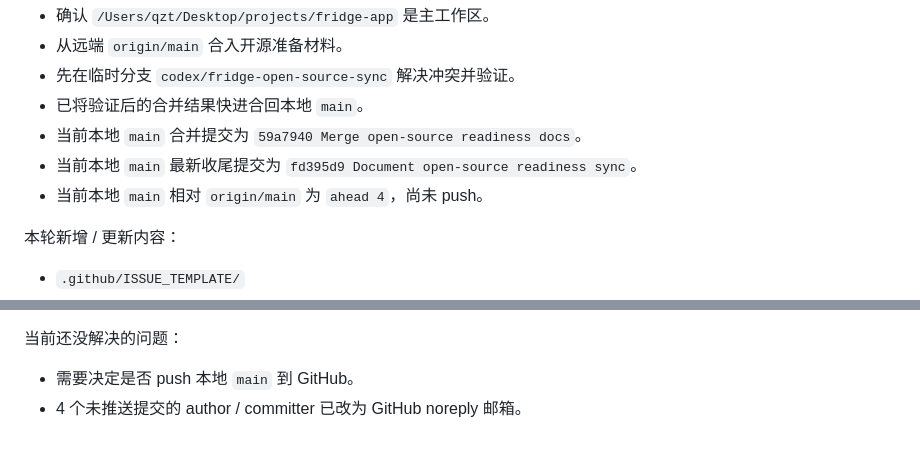
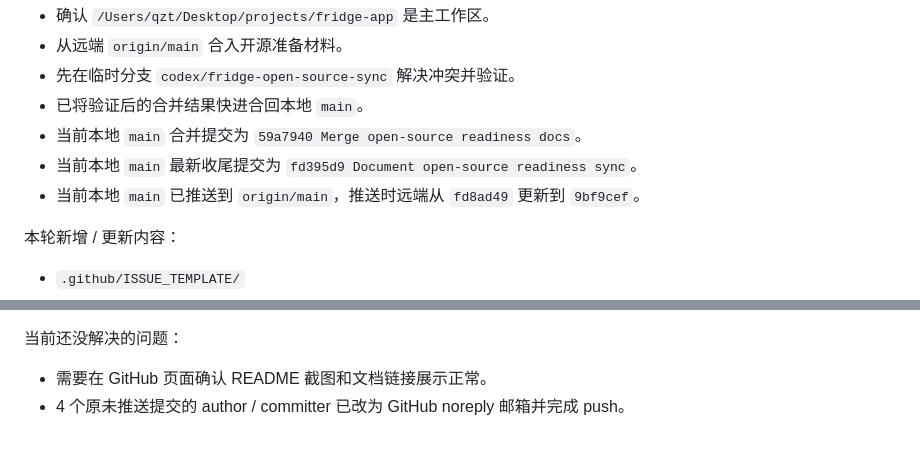
Before and after one commit to zitao4588-create/fridge-app, a Markdown page: PROJECT_CONTEXT.md, 2 parts joined by grey strips. GitHub-like rendering.

```diff
--- a/PROJECT_CONTEXT.md
+++ b/PROJECT_CONTEXT.md
@@ -2911,7 +2911,7 @@ type FridgeItem = {
 - 已将验证后的合并结果快进合回本地 `main`。
 - 当前本地 `main` 合并提交为 `59a7940 Merge open-source readiness docs`。
 - 当前本地 `main` 最新收尾提交为 `fd395d9 Document open-source readiness sync`。
-- 当前本地 `main` 相对 `origin/main` 为 `ahead 4`，尚未 push。
+- 当前本地 `main` 已推送到 `origin/main`，推送时远端从 `fd8ad49` 更新到 `9bf9cef`。
 
 本轮新增 / 更新内容：
 
@@ -2943,5 +2943,5 @@ type FridgeItem = {
 
 当前还没解决的问题：
 
-- 需要决定是否 push 本地 `main` 到 GitHub。
-- 4 个未推送提交的 author / committer 已改为 GitHub noreply 邮箱。
+- 需要在 GitHub 页面确认 README 截图和文档链接展示正常。
+- 4 个原未推送提交的 author / committer 已改为 GitHub noreply 邮箱并完成 push。
```
Also changed, not shown: DECISIONS.md (+2 -1 lines), TODO.md (+1 -1 lines).
